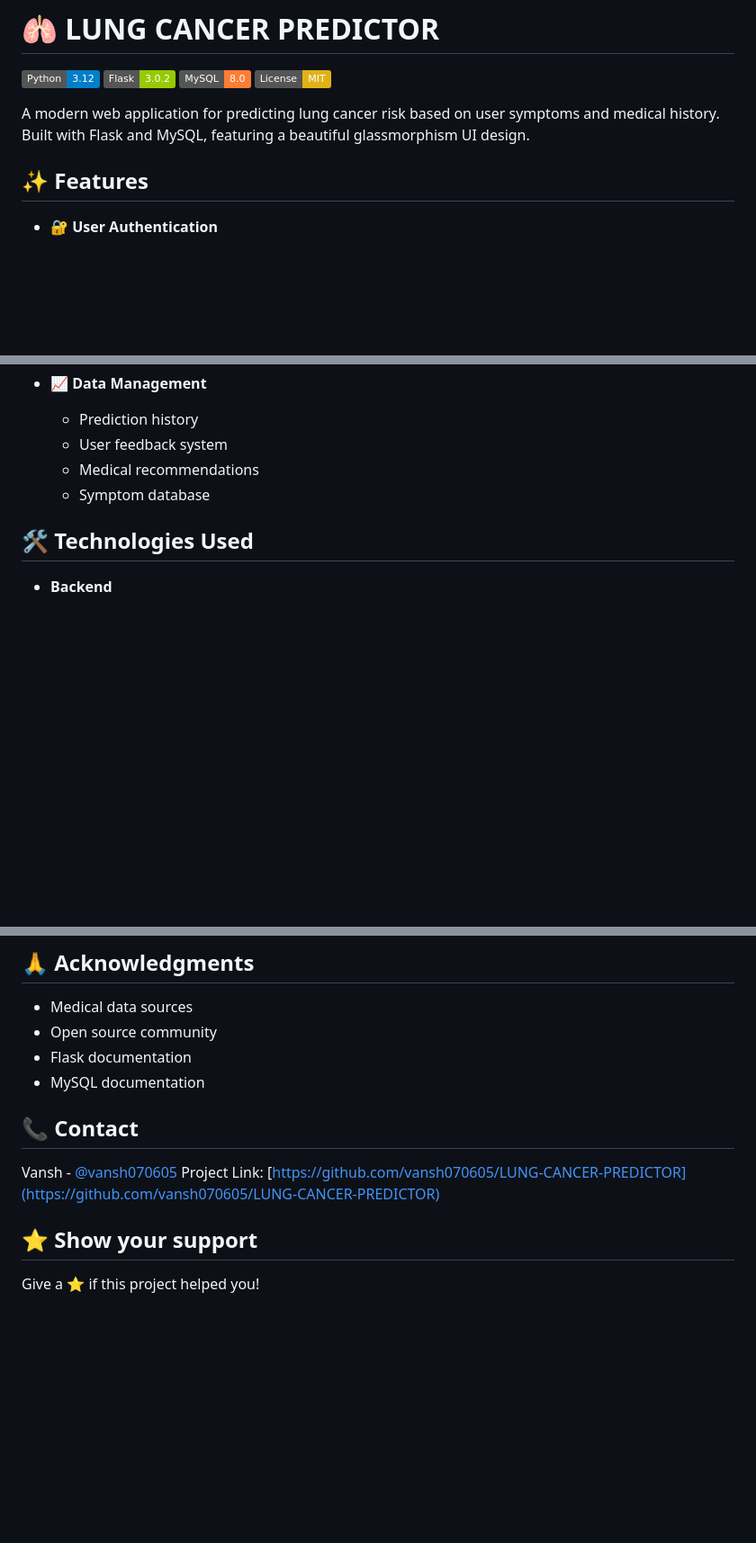
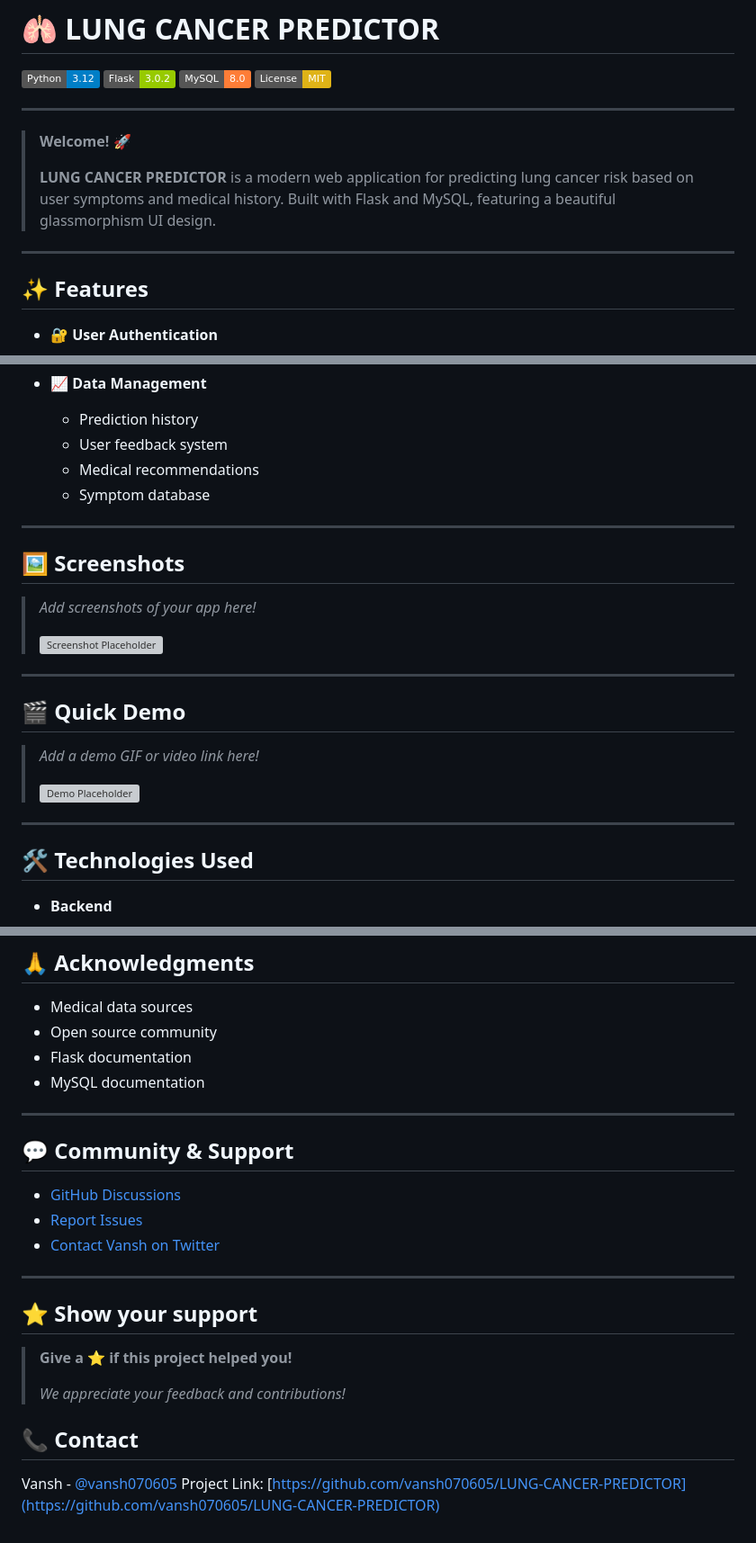
Before and after one commit to vansh070605/LUNG-CANCER-PREDICTOR, a Markdown page: README.md, 3 parts joined by grey strips. Shown: that part at 90% size. Drawn GitHub-style; badges without logos; blank space fills up the shorter version; grey boxes are pictures that could not be loaded.

```diff
--- a/README.md
+++ b/README.md
@@ -5,7 +5,13 @@
 ![MySQL](https://img.shields.io/badge/MySQL-8.0-orange)
 ![License](https://img.shields.io/badge/License-MIT-yellow)
 
-A modern web application for predicting lung cancer risk based on user symptoms and medical history. Built with Flask and MySQL, featuring a beautiful glassmorphism UI design.
+---
+
+> **Welcome!** 🚀
+>
+> **LUNG CANCER PREDICTOR** is a modern web application for predicting lung cancer risk based on user symptoms and medical history. Built with Flask and MySQL, featuring a beautiful glassmorphism UI design.
+
+---
 
 ## ✨ Features
 
@@ -40,6 +46,24 @@ A modern web application for predicting lung cancer risk based on user symptoms
   - Medical recommendations
   - Symptom database
 
+---
+
+## 🖼️ Screenshots
+
+> _Add screenshots of your app here!_
+>
+> ![Screenshot Placeholder](https://via.placeholder.com/800x400?text=App+Screenshot)
+
+---
+
+## 🎬 Quick Demo
+
+> _Add a demo GIF or video link here!_
+>
+> ![Demo Placeholder](https://via.placeholder.com/600x300?text=Demo+GIF)
+
+---
+
 ## 🛠️ Technologies Used
 
 - **Backend**
@@ -180,11 +223,23 @@ This project is licensed under the MIT License - see the [LICENSE](LICENSE) file
 - Flask documentation
 - MySQL documentation
 
+---
+
+## 💬 Community & Support
+
+- [GitHub Discussions](https://github.com/vansh070605/LUNG-CANCER-PREDICTOR/discussions)
+- [Report Issues](https://github.com/vansh070605/LUNG-CANCER-PREDICTOR/issues)
+- [Contact Vansh on Twitter](https://twitter.com/vansh070605)
+
+---
+
+## ⭐ Show your support
+
+> **Give a ⭐️ if this project helped you!**
+>
+> _We appreciate your feedback and contributions!_
+
 ## 📞 Contact
 
 Vansh - [@vansh070605](https://twitter.com/vansh070605)
 Project Link: [https://github.com/vansh070605/LUNG-CANCER-PREDICTOR](https://github.com/vansh070605/LUNG-CANCER-PREDICTOR)
-
-## ⭐ Show your support
-
-Give a ⭐️ if this project helped you!
```
Also changed, not shown: other parts of README.md (+20 -1 lines).
